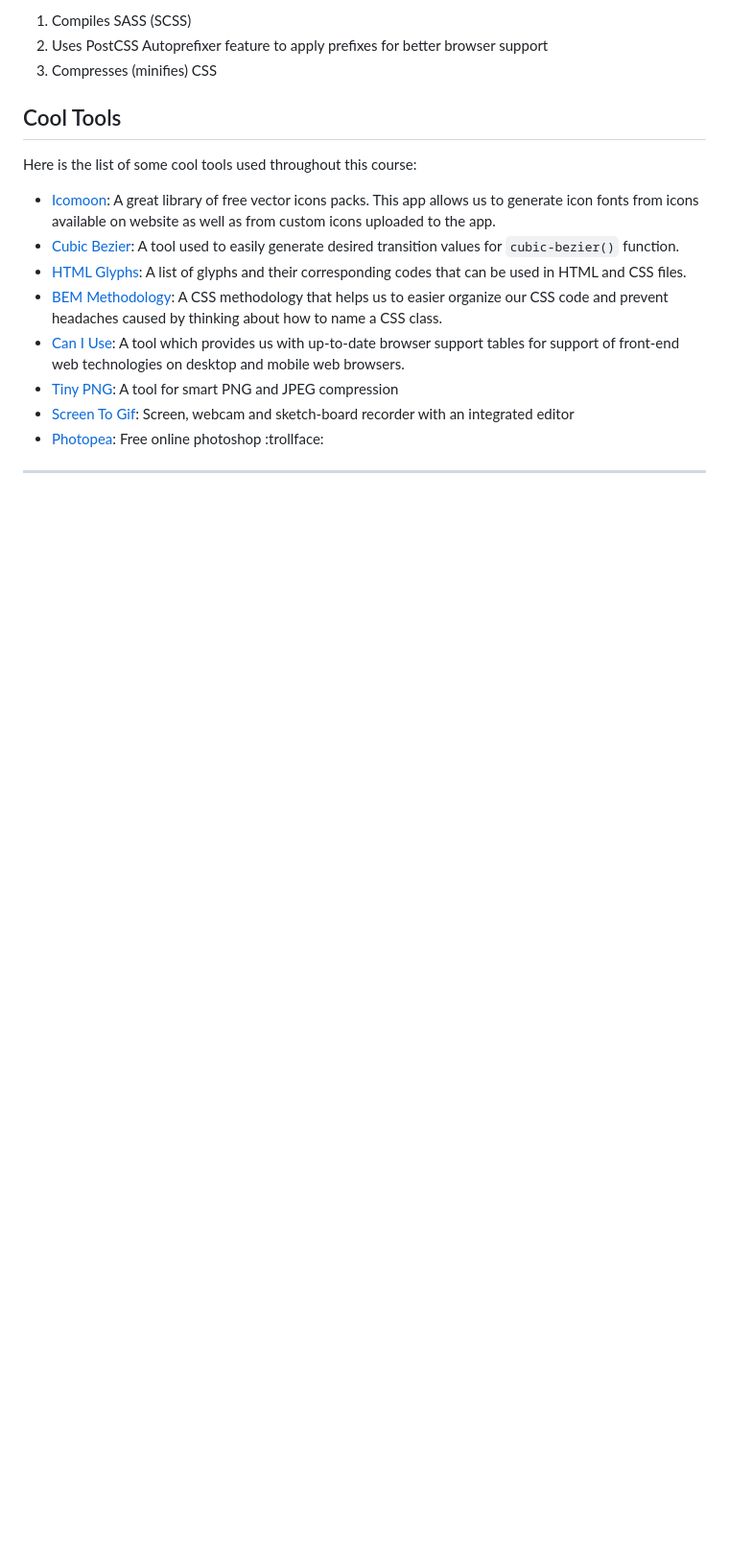
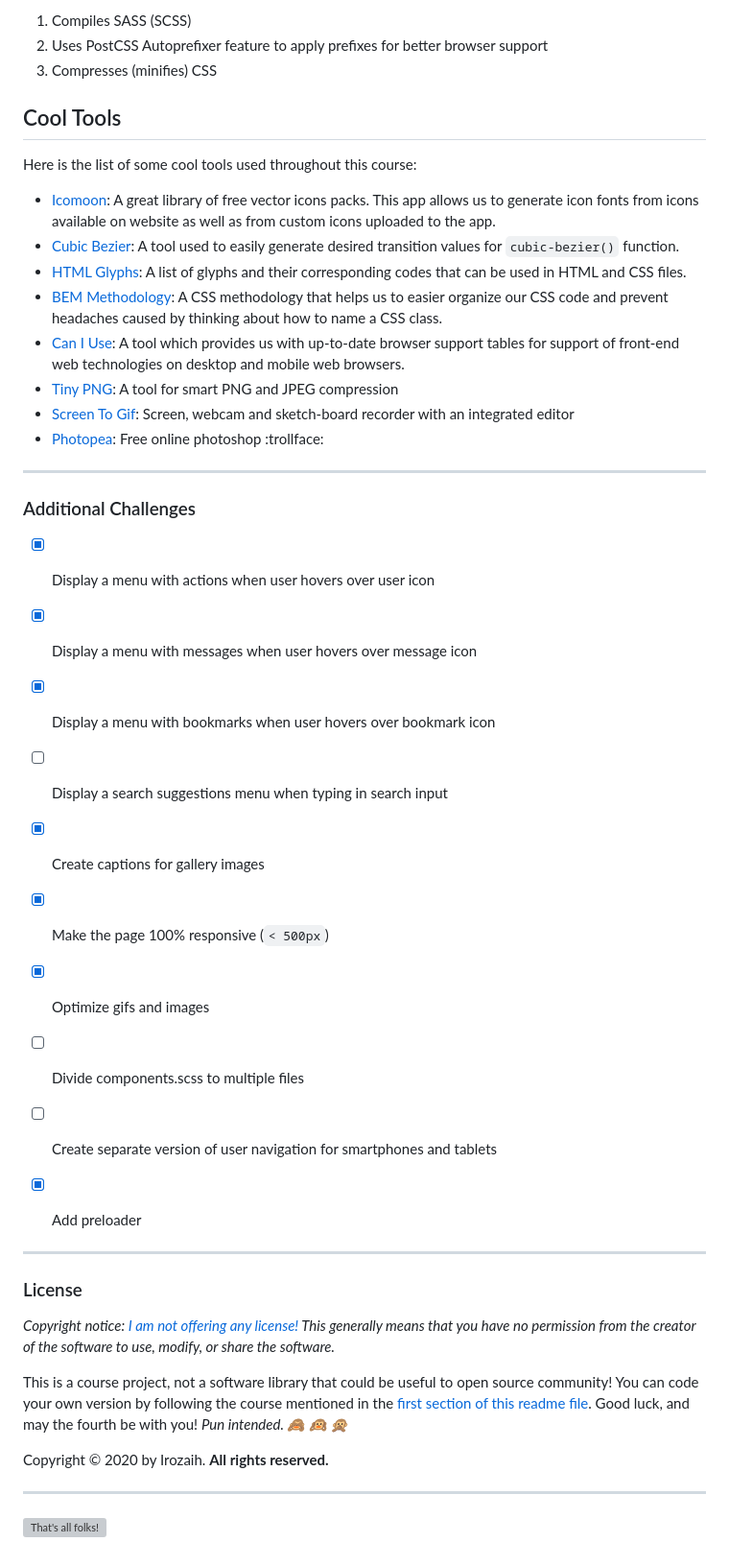
Before and after one commit to Ziyoviddin/trillo-projetc-css, a Markdown page: README.md, the part around the change. Shown at 96% size. Drawn GitHub-style; blank space fills up the shorter version; grey boxes are pictures that could not be loaded.

```diff
--- a/README.md
+++ b/README.md
@@ -146,3 +146,32 @@ Here is the list of some cool tools used throughout this course:
 - [Photopea](https://www.photopea.com/): Free online photoshop :trollface:
 
 ---
+
+### Additional Challenges
+
+- [X] Display a menu with actions when user hovers over user icon
+- [X] Display a menu with messages when user hovers over message icon
+- [X] Display a menu with bookmarks when user hovers over bookmark icon
+- [ ] Display a search suggestions menu when typing in search input
+- [X] Create captions for gallery images
+- [X] Make the page 100% responsive (`< 500px`)
+- [X] Optimize gifs and images
+- [ ] Divide components.scss to multiple files
+- [ ] Create separate version of user navigation for smartphones and tablets
+- [X] Add preloader
+
+
+---
+
+### License
+
+*Copyright notice: [I am not offering any license!](https://choosealicense.com/no-permission/) This generally means that you have no permission from the creator of the software to use, modify, or share the software.*
+
+This is a course project, not a software library that could be useful to open source community! You can code your own version by following the course mentioned in the [first section of this readme file](#trillo-a-flexbox-project). Good luck, and may the fourth be with you! *Pun intended. :see_no_evil: :hear_no_evil: :speak_no_evil:*
+
+Copyright &copy; 2020 by Irozaih. **All rights reserved.**
+
+
+---
+
+![That's all folks!](img/readme/thats-all-folks-looney-tunes.gif "That's all folks!")
```
